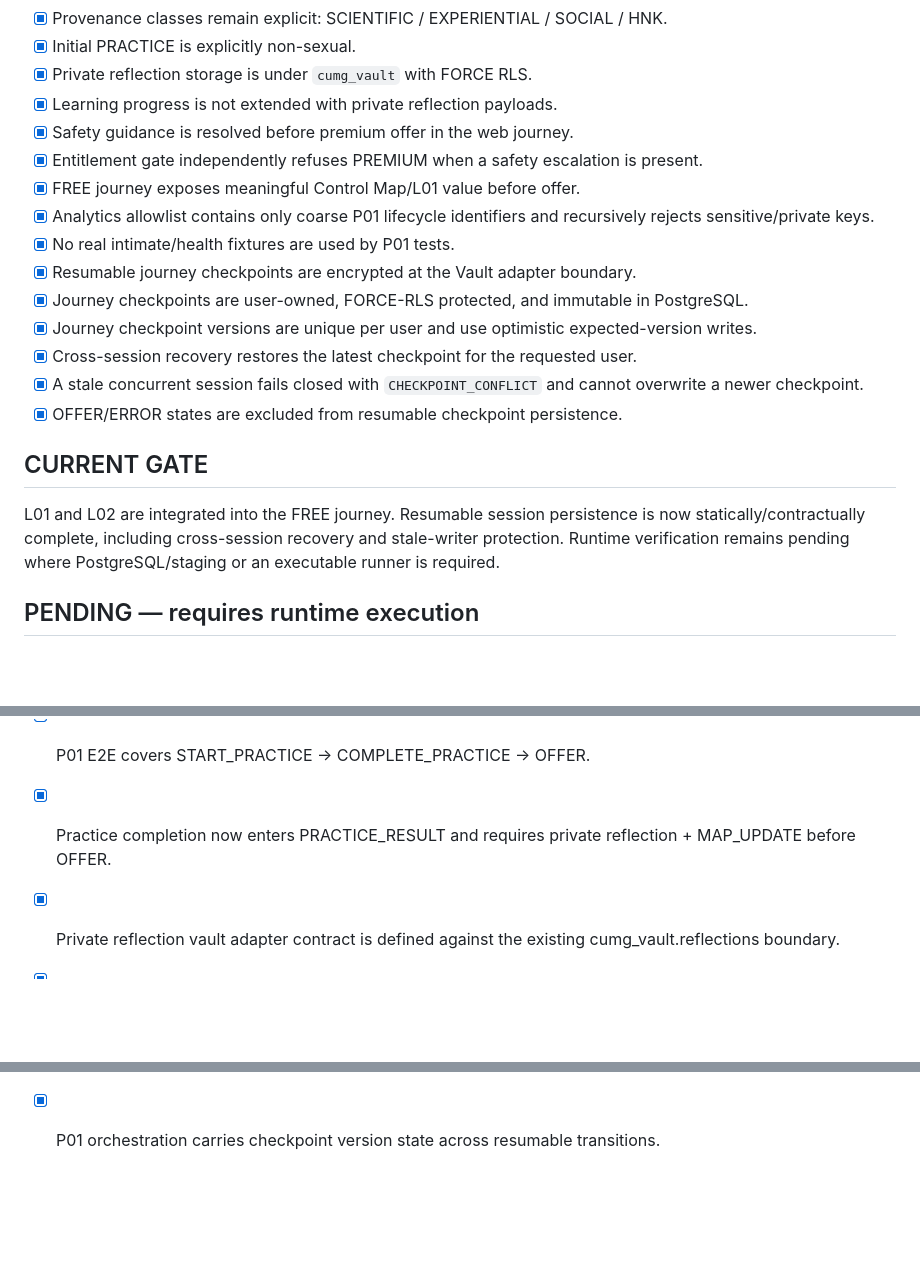
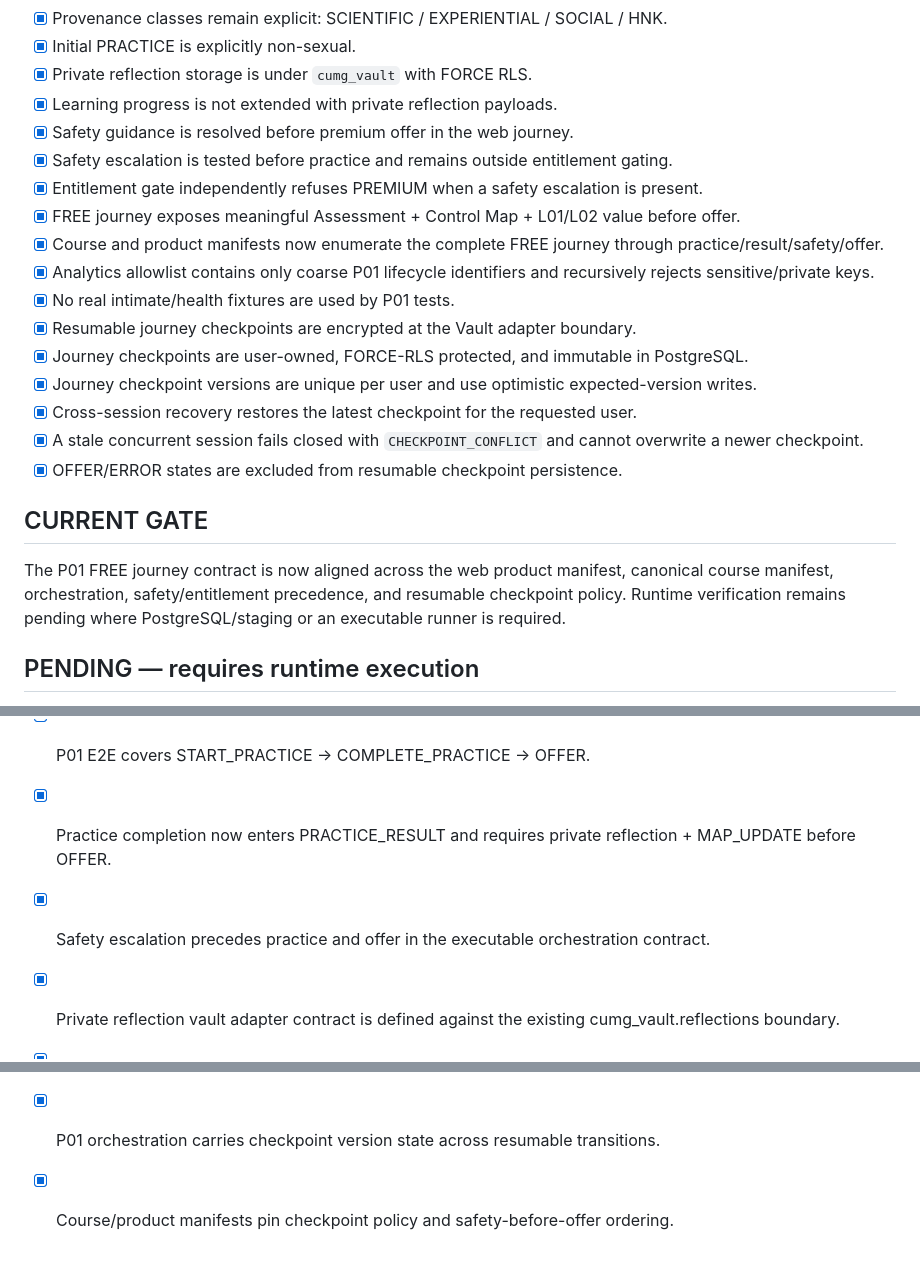
Before and after one commit to tehknesolutions/cum.g, a Markdown page: docs/execution/P01-VERTICAL-SLICE-LEDGER.md, 3 parts joined by grey strips. Drawn GitHub-style; blank space fills up the shorter version.

Commit message:
docs(p01): record complete free journey manifest gate

```diff
--- a/docs/execution/P01-VERTICAL-SLICE-LEDGER.md
+++ b/docs/execution/P01-VERTICAL-SLICE-LEDGER.md
@@ -18,8 +18,10 @@
 - [x] Private reflection storage is under `cumg_vault` with FORCE RLS.
 - [x] Learning progress is not extended with private reflection payloads.
 - [x] Safety guidance is resolved before premium offer in the web journey.
+- [x] Safety escalation is tested before practice and remains outside entitlement gating.
 - [x] Entitlement gate independently refuses PREMIUM when a safety escalation is present.
-- [x] FREE journey exposes meaningful Control Map/L01 value before offer.
+- [x] FREE journey exposes meaningful Assessment + Control Map + L01/L02 value before offer.
+- [x] Course and product manifests now enumerate the complete FREE journey through practice/result/safety/offer.
 - [x] Analytics allowlist contains only coarse P01 lifecycle identifiers and recursively rejects sensitive/private keys.
 - [x] No real intimate/health fixtures are used by P01 tests.
 - [x] Resumable journey checkpoints are encrypted at the Vault adapter boundary.
@@ -31,7 +33,7 @@
 
 ## CURRENT GATE
 
-L01 and L02 are integrated into the FREE journey. Resumable session persistence is now statically/contractually complete, including cross-session recovery and stale-writer protection. Runtime verification remains pending where PostgreSQL/staging or an executable runner is required.
+The P01 FREE journey contract is now aligned across the web product manifest, canonical course manifest, orchestration, safety/entitlement precedence, and resumable checkpoint policy. Runtime verification remains pending where PostgreSQL/staging or an executable runner is required.
 
 ## PENDING — requires runtime execution
 
@@ -68,6 +70,7 @@ P01 becomes runtime-verified only after the PENDING database and executable-suit
 - [x] Recommendation now enters an executable practice runtime before OFFER.
 - [x] P01 E2E covers START_PRACTICE → COMPLETE_PRACTICE → OFFER.
 - [x] Practice completion now enters PRACTICE_RESULT and requires private reflection + MAP_UPDATE before OFFER.
+- [x] Safety escalation precedes practice and offer in the executable orchestration contract.
 - [x] Private reflection vault adapter contract is defined against the existing cumg_vault.reflections boundary.
 - [x] Vault isolation contract tests pin `FORCE ROW LEVEL SECURITY` and owner-only `control_maps` policy.
 - [x] Control Map history uses per-user `(user_id, map_version)` uniqueness as the concurrent-write conflict boundary.
@@ -75,3 +78,4 @@ P01 becomes runtime-verified only after the PENDING database and executable-suit
 - [x] Journey checkpoint persistence uses per-user `(user_id, state_version)` uniqueness as the concurrent-write conflict boundary.
 - [x] Journey checkpoint adapter uses `expectedVersion` and fails closed on stale writes.
 - [x] P01 orchestration carries checkpoint version state across resumable transitions.
+- [x] Course/product manifests pin checkpoint policy and safety-before-offer ordering.
```
